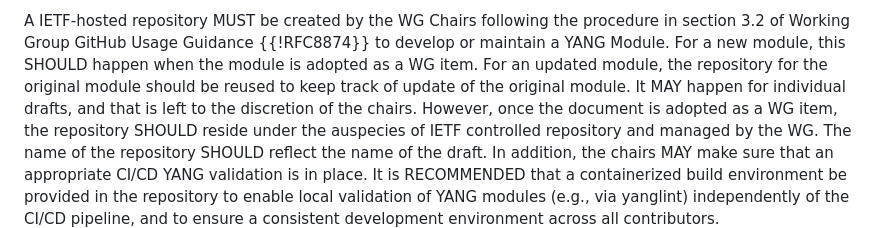
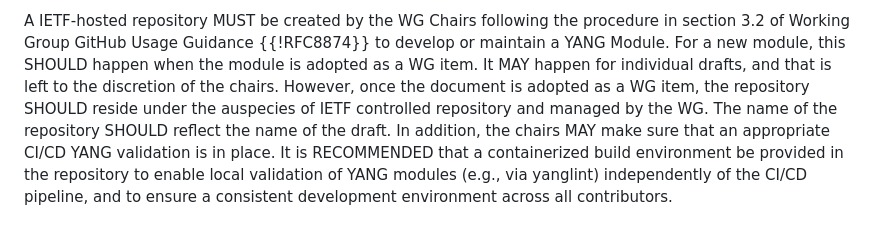
Before and after one commit to billwuqin/veloce-yang, a Markdown page: draft-mahesh-opsawg-veloce-yang.md, the part around the change. Rendered like a GitHub page.

```diff
--- a/draft-mahesh-opsawg-veloce-yang.md
+++ b/draft-mahesh-opsawg-veloce-yang.md
@@ -121,9 +121,7 @@ A IETF-hosted repository MUST be created by the WG
 Chairs following the procedure in section 3.2 of Working Group
 GitHub Usage Guidance {{!RFC8874}} to develop or maintain a YANG
 Module. For a new module, this SHOULD happen when
-the module is adopted as a WG item. For an updated module, the repository
-for the original module should be reused to keep track of update of
-the original module. It MAY happen for individual drafts, and that is left
+the module is adopted as a WG item. It MAY happen for individual drafts, and that is left
 to the discretion of the chairs. However, once the document is adopted as a WG item,
 the repository SHOULD reside under the auspecies
 of IETF controlled repository and managed by the WG. The
```
